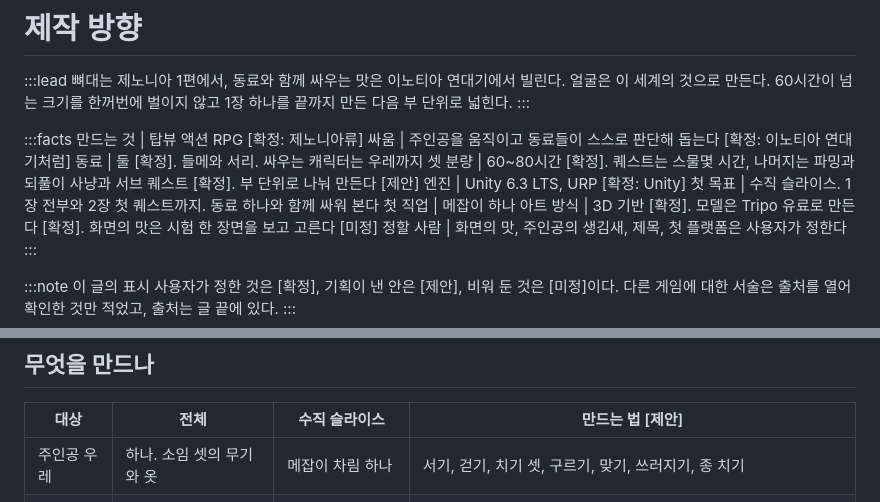
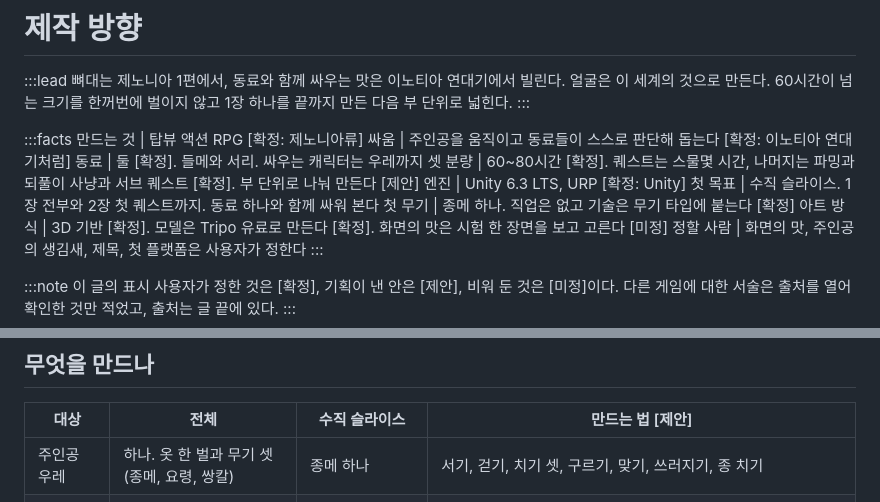
Before and after one commit to qtdqtd002-coder/psy-board, a Markdown page: data/gameplan.md, 2 parts joined by grey strips. GitHub-like rendering.

```diff
--- a/data/gameplan.md
+++ b/data/gameplan.md
@@ -11,7 +11,7 @@
 분량 | 60~80시간 [확정]. 퀘스트는 스물몇 시간, 나머지는 파밍과 되풀이 사냥과 서브 퀘스트 [확정]. 부 단위로 나눠 만든다 [제안]
 엔진 | Unity 6.3 LTS, URP [확정: Unity]
 첫 목표 | 수직 슬라이스. 1장 전부와 2장 첫 퀘스트까지. 동료 하나와 함께 싸워 본다
-첫 직업 | 메잡이 하나
+첫 무기 | 종메 하나. 직업은 없고 기술은 무기 타입에 붙는다 [확정]
 아트 방식 | 3D 기반 [확정]. 모델은 Tripo 유료로 만든다 [확정]. 화면의 맛은 시험 한 장면을 보고 고른다 [미정]
 정할 사람 | 화면의 맛, 주인공의 생김새, 제목, 첫 플랫폼은 사용자가 정한다
 :::
@@ -154,7 +154,7 @@ Steam | AI로 만든 것은 상점에서 밝혀야 한다
 
 | 대상 | 전체 | 수직 슬라이스 | 만드는 법 [제안] |
 |---|---|---|---|
-| 주인공 우레 | 하나. 소임 셋의 무기와 옷 | 메잡이 차림 하나 | 서기, 걷기, 치기 셋, 구르기, 맞기, 쓰러지기, 종 치기 |
+| 주인공 우레 | 하나. 옷 한 벌과 무기 셋(종메, 요령, 쌍칼) | 종메 하나 | 서기, 걷기, 치기 셋, 구르기, 맞기, 쓰러지기, 종 치기 |
 | 동료 | 둘. 들메, 서리 | 하나. 들메 | 주인공과 같은 무게로 만든다. 저마다 무기와 싸우는 동작이 다르다 |
 | 길동무 아리 | 하나 | 하나 | 단순한 덩이. 반투명한 몸과 속의 불빛은 셰이더로 낸다 |
 | 이름 있는 인물 | 예순 남짓 | 일곱. 첫여울 사람들 | 바탕 몸 여섯을 만들고 옷과 머리를 바꿔 끼운다. 어른 둘, 아이 둘, 노인 둘 |
```
Also changed, not shown: other parts of data/gameplan.md (+7 -7 lines).
